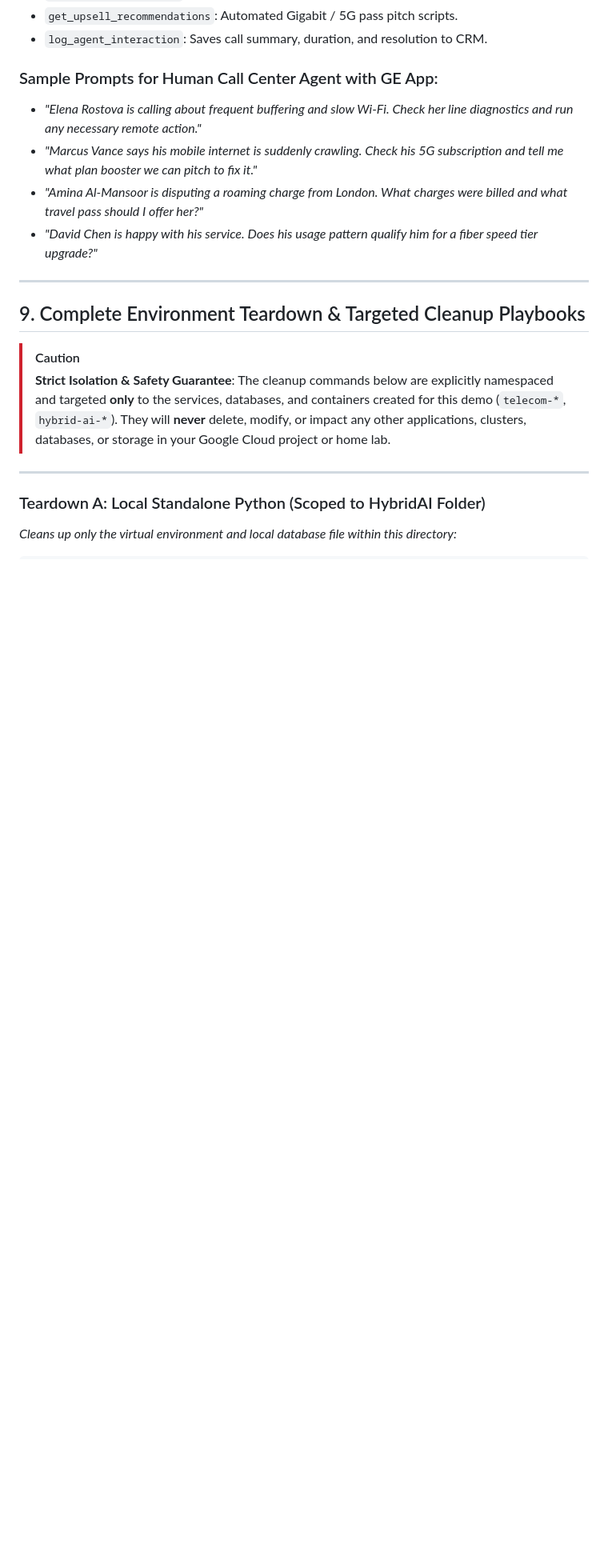
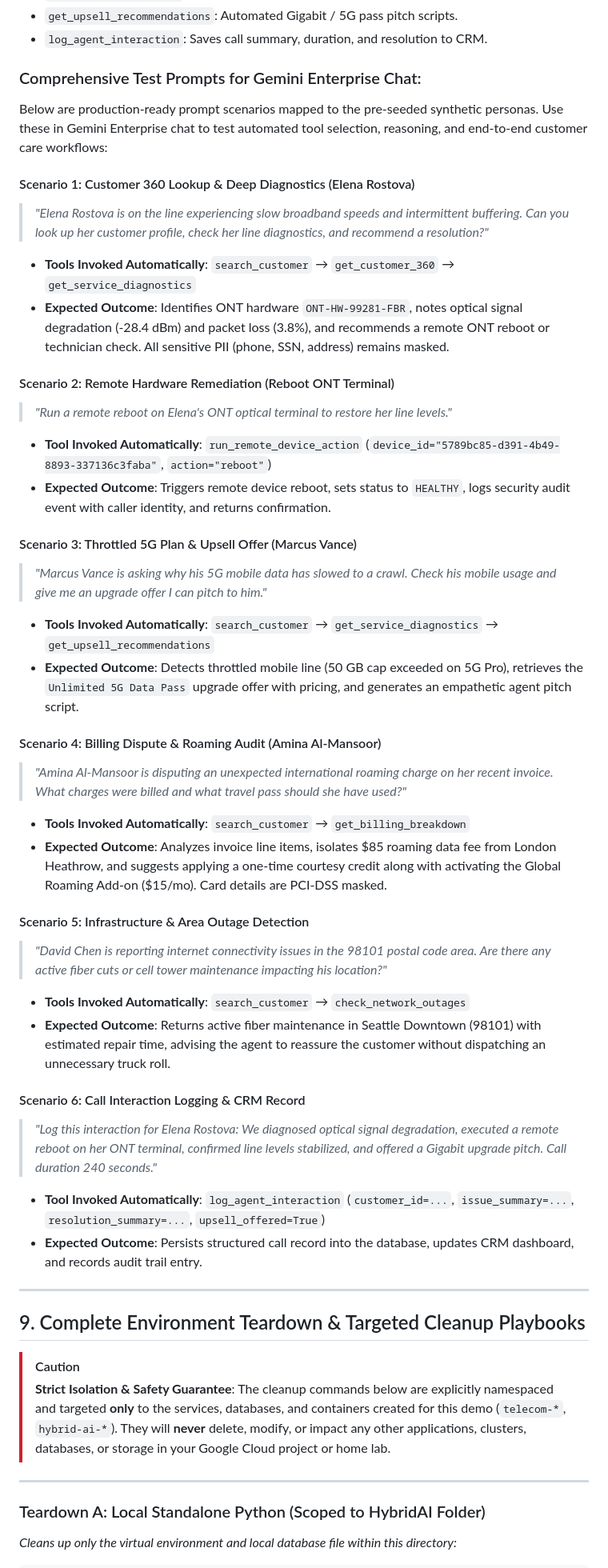
Before and after one commit to pradeesi/HybridAI, a Markdown page: README.md, the part around the change. Shown at 80% size. Rendered like a GitHub page; blank space fills up the shorter version.

Commit message:
docs(readme): add detailed test prompts and multi-tool scenarios for Gemini Enterprise chat

```diff
--- a/README.md
+++ b/README.md
@@ -634,11 +634,39 @@ For clients supporting SSE transport:
 - `get_upsell_recommendations`: Automated Gigabit / 5G pass pitch scripts.
 - `log_agent_interaction`: Saves call summary, duration, and resolution to CRM.
 
-### Sample Prompts for Human Call Center Agent with GE App:
-- *"Elena Rostova is calling about frequent buffering and slow Wi-Fi. Check her line diagnostics and run any necessary remote action."*
-- *"Marcus Vance says his mobile internet is suddenly crawling. Check his 5G subscription and tell me what plan booster we can pitch to fix it."*
-- *"Amina Al-Mansoor is disputing a roaming charge from London. What charges were billed and what travel pass should I offer her?"*
-- *"David Chen is happy with his service. Does his usage pattern qualify him for a fiber speed tier upgrade?"*
+### Comprehensive Test Prompts for Gemini Enterprise Chat:
+
+Below are production-ready prompt scenarios mapped to the pre-seeded synthetic personas. Use these in Gemini Enterprise chat to test automated tool selection, reasoning, and end-to-end customer care workflows:
+
+#### Scenario 1: Customer 360 Lookup & Deep Diagnostics (Elena Rostova)
+> *"Elena Rostova is on the line experiencing slow broadband speeds and intermittent buffering. Can you look up her customer profile, check her line diagnostics, and recommend a resolution?"*
+- **Tools Invoked Automatically**: `search_customer` &rarr; `get_customer_360` &rarr; `get_service_diagnostics`
+- **Expected Outcome**: Identifies ONT hardware `ONT-HW-99281-FBR`, notes optical signal degradation (-28.4 dBm) and packet loss (3.8%), and recommends a remote ONT reboot or technician check. All sensitive PII (phone, SSN, address) remains masked.
+
+#### Scenario 2: Remote Hardware Remediation (Reboot ONT Terminal)
+> *"Run a remote reboot on Elena's ONT optical terminal to restore her line levels."*
+- **Tool Invoked Automatically**: `run_remote_device_action` (`device_id="5789bc85-d391-4b49-8893-337136c3faba"`, `action="reboot"`)
+- **Expected Outcome**: Triggers remote device reboot, sets status to `HEALTHY`, logs security audit event with caller identity, and returns confirmation.
+
+#### Scenario 3: Throttled 5G Plan & Upsell Offer (Marcus Vance)
+> *"Marcus Vance is asking why his 5G mobile data has slowed to a crawl. Check his mobile usage and give me an upgrade offer I can pitch to him."*
+- **Tools Invoked Automatically**: `search_customer` &rarr; `get_service_diagnostics` &rarr; `get_upsell_recommendations`
+- **Expected Outcome**: Detects throttled mobile line (50 GB cap exceeded on 5G Pro), retrieves the `Unlimited 5G Data Pass` upgrade offer with pricing, and generates an empathetic agent pitch script.
+
+#### Scenario 4: Billing Dispute & Roaming Audit (Amina Al-Mansoor)
+> *"Amina Al-Mansoor is disputing an unexpected international roaming charge on her recent invoice. What charges were billed and what travel pass should she have used?"*
+- **Tools Invoked Automatically**: `search_customer` &rarr; `get_billing_breakdown`
+- **Expected Outcome**: Analyzes invoice line items, isolates $85 roaming data fee from London Heathrow, and suggests applying a one-time courtesy credit along with activating the Global Roaming Add-on ($15/mo). Card details are PCI-DSS masked.
+
+#### Scenario 5: Infrastructure & Area Outage Detection
+> *"David Chen is reporting internet connectivity issues in the 98101 postal code area. Are there any active fiber cuts or cell tower maintenance impacting his location?"*
+- **Tools Invoked Automatically**: `search_customer` &rarr; `check_network_outages`
+- **Expected Outcome**: Returns active fiber maintenance in Seattle Downtown (98101) with estimated repair time, advising the agent to reassure the customer without dispatching an unnecessary truck roll.
+
+#### Scenario 6: Call Interaction Logging & CRM Record
+> *"Log this interaction for Elena Rostova: We diagnosed optical signal degradation, executed a remote reboot on her ONT terminal, confirmed line levels stabilized, and offered a Gigabit upgrade pitch. Call duration 240 seconds."*
+- **Tool Invoked Automatically**: `log_agent_interaction` (`customer_id=...`, `issue_summary=...`, `resolution_summary=...`, `upsell_offered=True`)
+- **Expected Outcome**: Persists structured call record into the database, updates CRM dashboard, and records audit trail entry.
 
 ---
 
```
